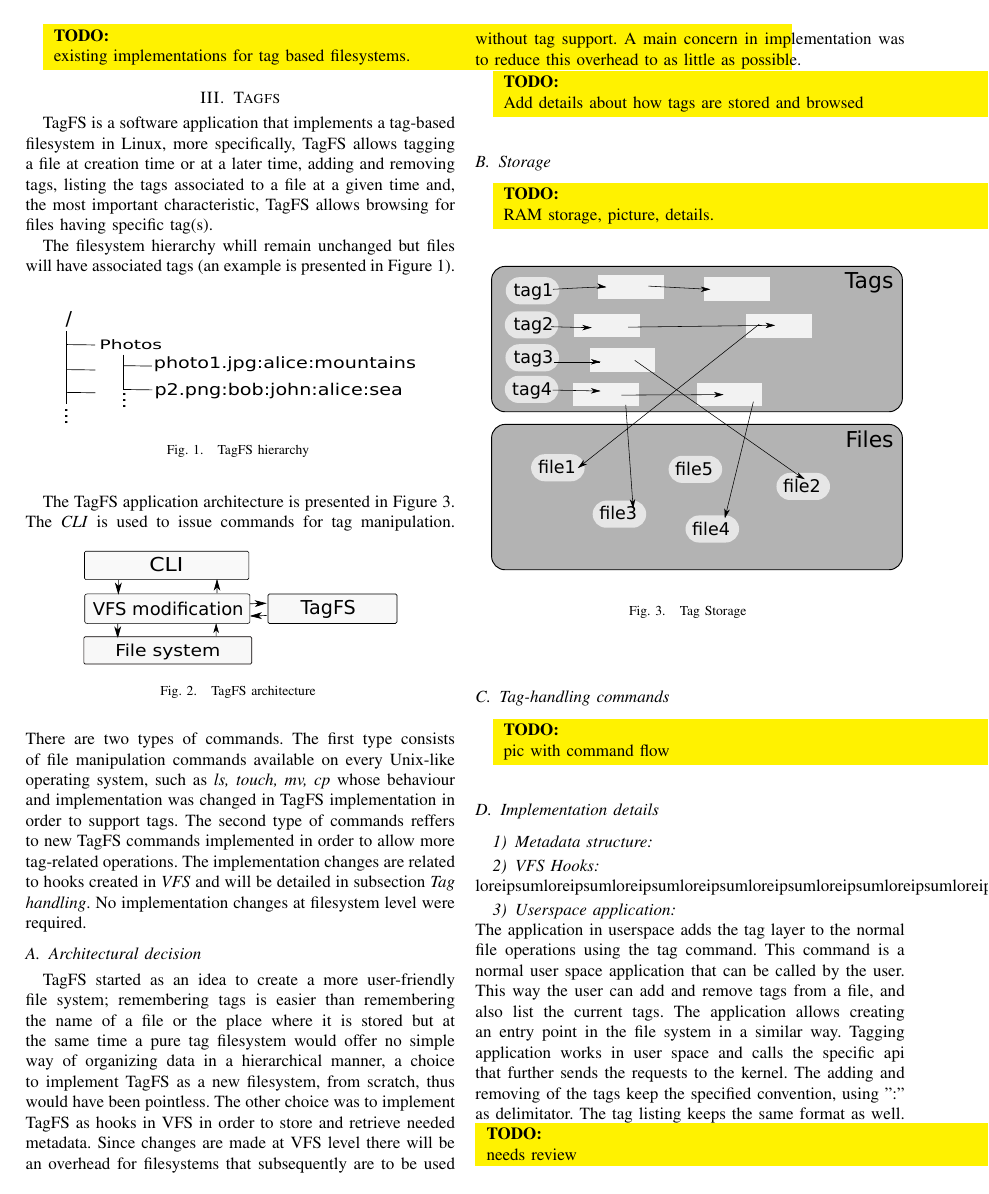
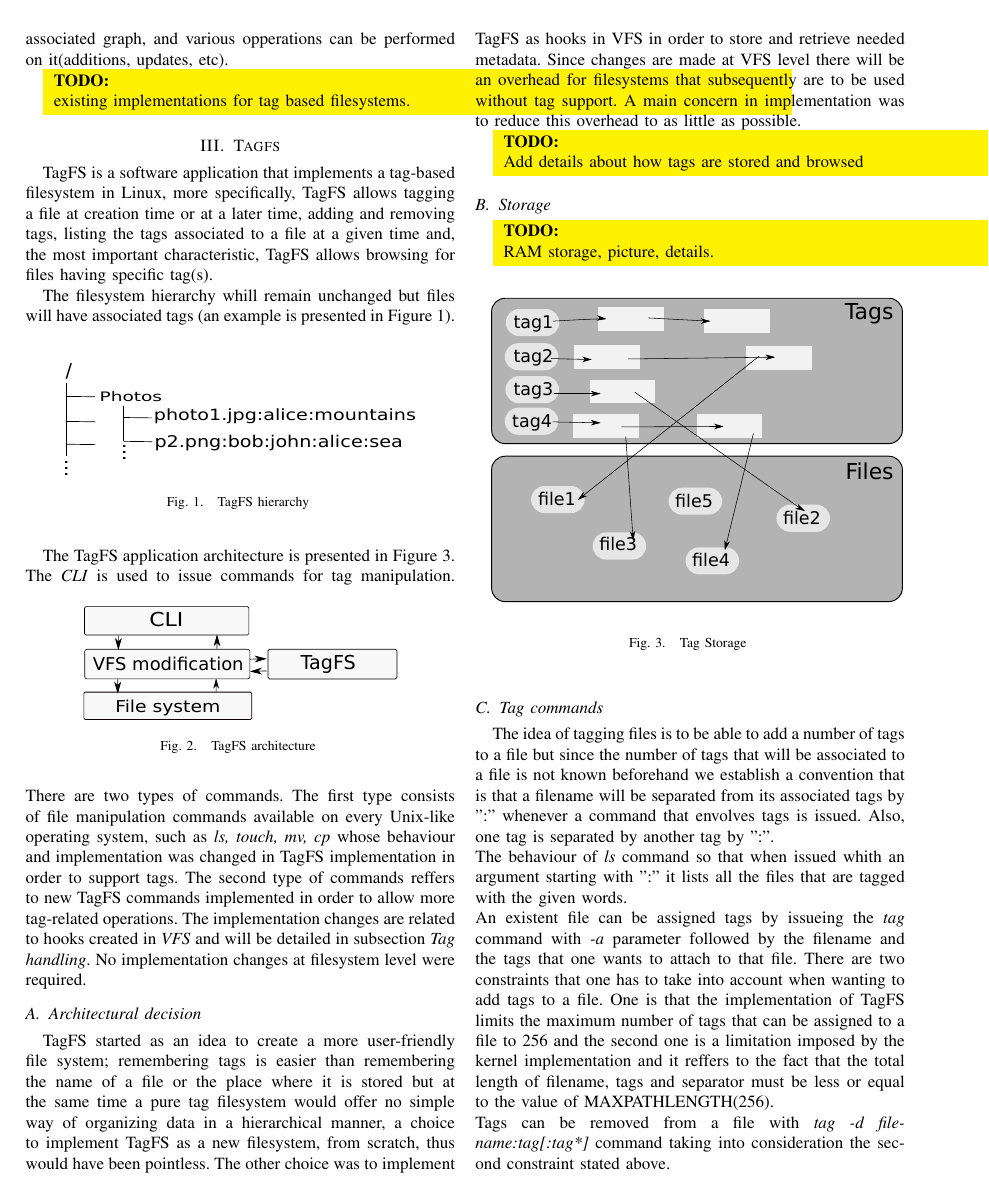
Before and after one commit to sorindumitru/tagfs, a LaTeX paper (docs/paper/bare_conf.tex): page 2 of 3. Compiled offline with pdfLaTeX.

Commit message:
tag commands description

```diff
--- a/docs/paper/bare_conf.tex
+++ b/docs/paper/bare_conf.tex
@@ -568,5 +571,24 @@ was to reduce this overhead to as little as possible.
 \todo{RAM storage, picture, details.}
 \fig[scale=0.4]{figs/storage.pdf}{arch}{Tag Storage}
 
-\subsection{Tag-handling commands}
-\todo{pic with command flow}
+\subsection{Tag commands}
+The idea of tagging files is to be able to add a number of tags to a file but
+since the number of tags that will be associated to a file is not known beforehand
+we establish a convention that is that a filename will be separated from its
+associated tags by ":" whenever a command that envolves tags is issued. Also,
+one tag is separated by another tag by ":".
+$\\$
+The behaviour of \textit{ls} command so that when issued whith an argument
+starting with ":" it lists all the files that are tagged with the given words.
+$\\$
+An existent file can be assigned tags by issueing the \textit{tag} command
+with \textit{-a} parameter followed by the filename and the tags that one wants to
+attach to that file. There are two constraints that one has to take into
+account when wanting to add tags to a file. One is that the implementation of
+TagFS limits the maximum number of tags that can be assigned to a file to 256
+and the second one is a limitation imposed by the kernel implementation and
+it reffers to the fact that the total length of filename, tags and separator
+must be less or equal to the value of MAXPATHLENGTH(256).
+$\\$
+Tags can be removed from a file with \textit{tag -d filename:tag[:tag*]} command
+taking into consideration the second constraint stated above.
```
Also changed, not shown: docs/paper/bare_conf.pdf, docs/paper/bare_conf.tex (36 more changed lines).
